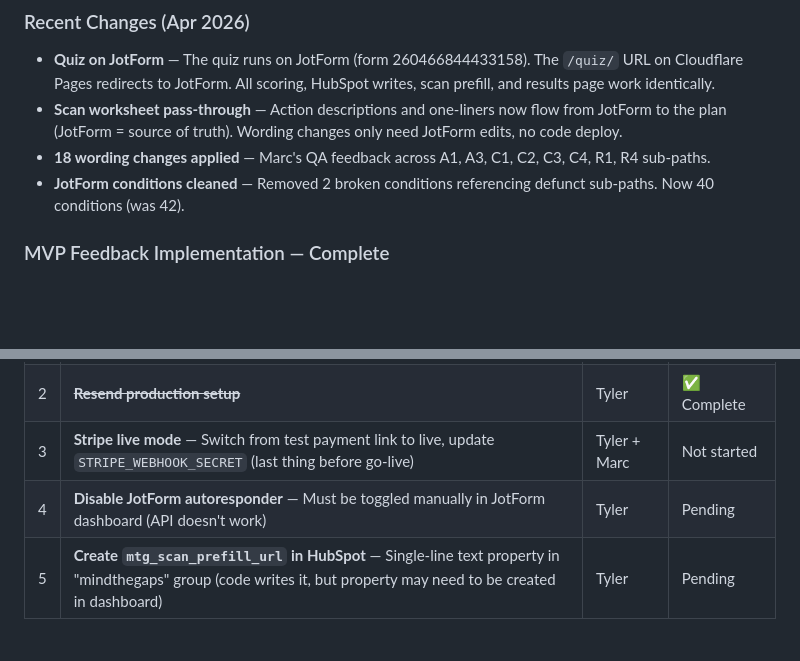
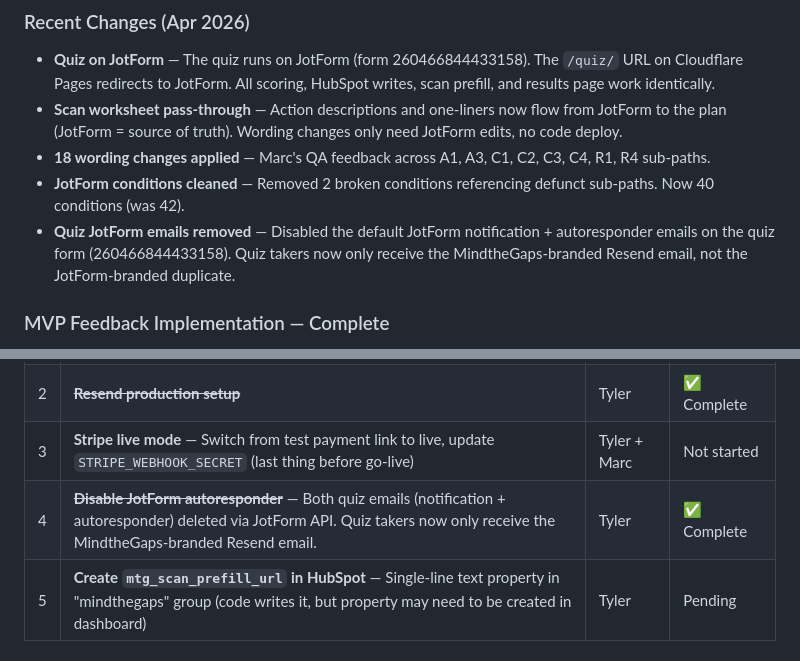
Before and after one commit to tylerFF/MindTheGaps, a Markdown page: README.md, 2 parts joined by grey strips. GitHub-like rendering; blank space fills up the shorter version.

Commit message:
Document disabled JotForm quiz emails
Marc confirmed his JotForm starter subscription and asked that quiz
takers not receive anything with JotForm branding. Deleted both
default JotForm emails from the quiz form (260466844433158) via API:
- Notification to marc@mindthegaps.biz (duplicate of Resend notif)
- Autoresponder to quiz taker (had JotForm logo/branding)

Quiz takers now only receive the MindtheGaps-branded Resend email
sent by the mtg-quiz-webhook worker.

Verified: quiz form still ENABLED, 0 emails configured, 0 conditions
(quiz never had conditional logic), thank-you redirect intact.

Co-Authored-By: Claude Opus 4.6 (1M context) <noreply@anthropic.com>

```diff
--- a/README.md
+++ b/README.md
@@ -52,6 +52,7 @@ No redeployment needed — secrets take effect immediately.
 - **Scan worksheet pass-through** — Action descriptions and one-liners now flow from JotForm to the plan (JotForm = source of truth). Wording changes only need JotForm edits, no code deploy.
 - **18 wording changes applied** — Marc's QA feedback across A1, A3, C1, C2, C3, C4, R1, R4 sub-paths.
 - **JotForm conditions cleaned** — Removed 2 broken conditions referencing defunct sub-paths. Now 40 conditions (was 42).
+- **Quiz JotForm emails removed** — Disabled the default JotForm notification + autoresponder emails on the quiz form (260466844433158). Quiz takers now only receive the MindtheGaps-branded Resend email, not the JotForm-branded duplicate.
 
 ### MVP Feedback Implementation — Complete
 
@@ -87,7 +88,7 @@ All DOCX plans verified: correct business name, industry, gap, sub-path, lever,
 | 1 | **Industry list review** — Marc to confirm whether to update the category list (see `docs/industry-refinement-notes.md`) | Marc | Waiting on Marc |
 | 2 | ~~**Resend production setup**~~ | Tyler | ✅ Complete |
 | 3 | **Stripe live mode** — Switch from test payment link to live, update `STRIPE_WEBHOOK_SECRET` (last thing before go-live) | Tyler + Marc | Not started |
-| 4 | **Disable JotForm autoresponder** — Must be toggled manually in JotForm dashboard (API doesn't work) | Tyler | Pending |
+| 4 | ~~**Disable JotForm autoresponder**~~ — Both quiz emails (notification + autoresponder) deleted via JotForm API. Quiz takers now only receive the MindtheGaps-branded Resend email. | Tyler | ✅ Complete |
 | 5 | **Create `mtg_scan_prefill_url` in HubSpot** — Single-line text property in "mindthegaps" group (code writes it, but property may need to be created in dashboard) | Tyler | Pending |
 
 ### Previously Resolved
```
